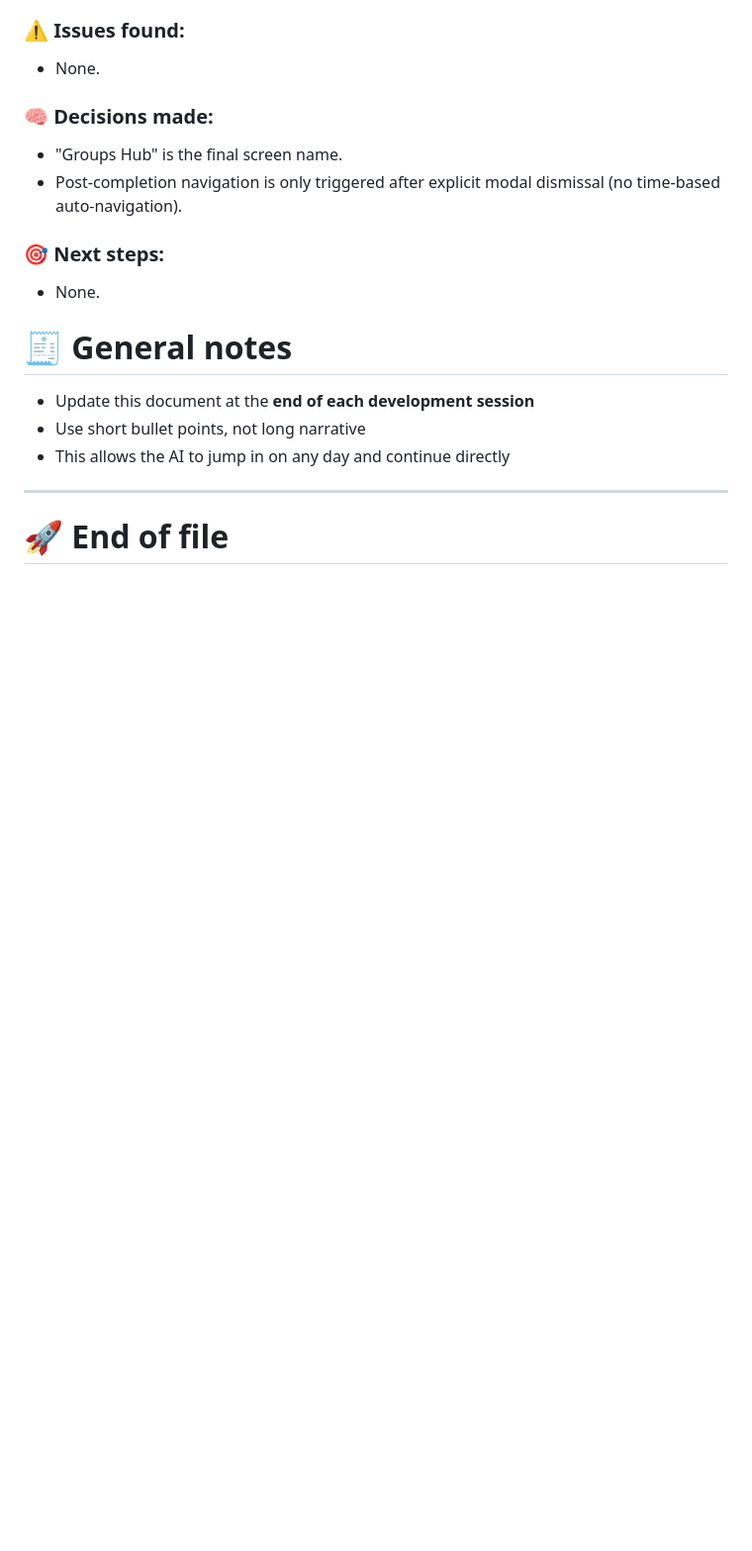
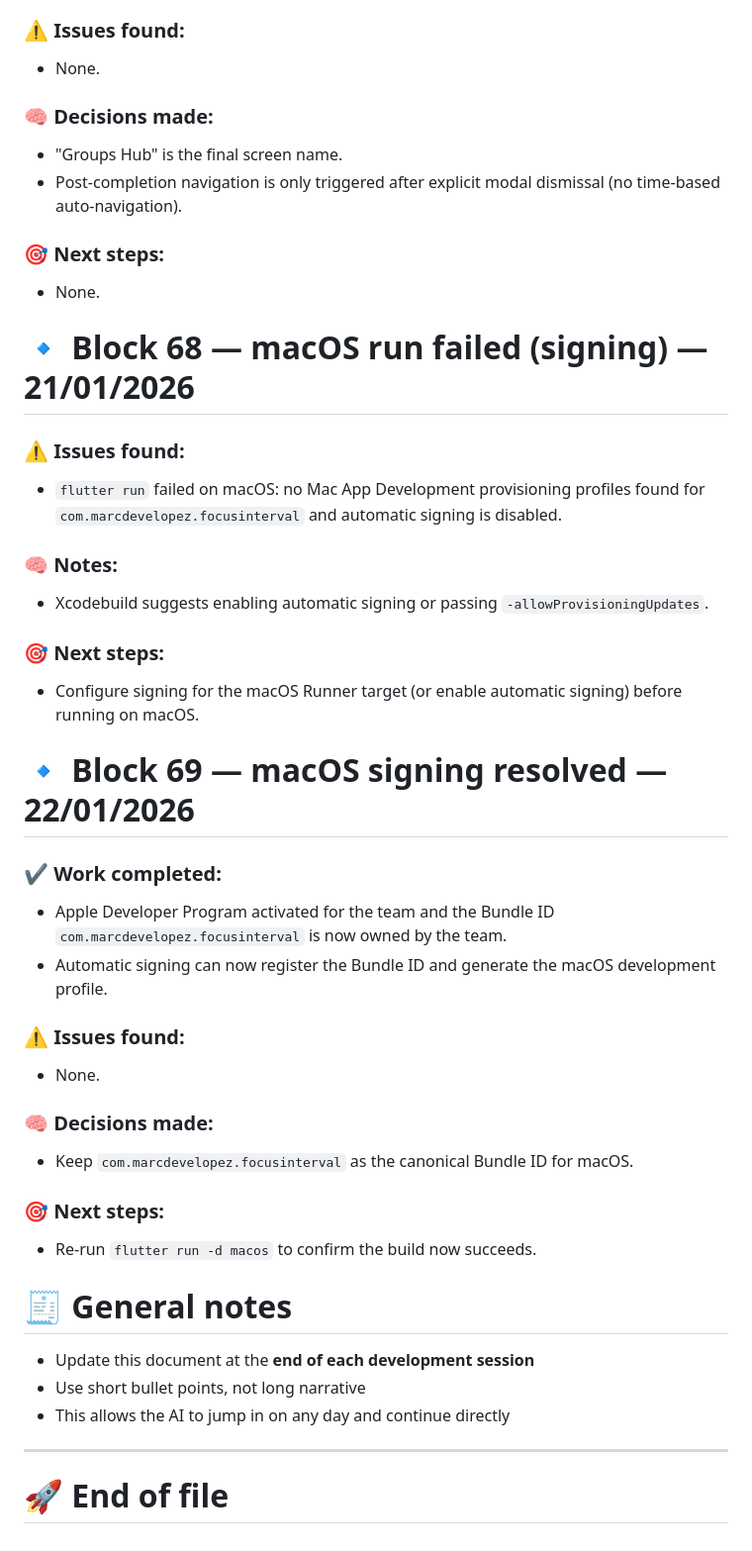
Before and after one commit to marcdevelopez/focus-interval, a Markdown page: docs/dev_log.md, the part around one of its changes. Shown at 99% size. GitHub-like rendering; blank space fills up the shorter version.

Commit message:
Log macOS signing resolution

```diff
--- a/docs/dev_log.md
+++ b/docs/dev_log.md
@@ -1399,6 +1399,39 @@ _(fill in when they happen)_
 
 - None.
 
+# 🔹 Block 68 — macOS run failed (signing) — 21/01/2026
+
+### ⚠️ Issues found:
+
+- `flutter run` failed on macOS: no Mac App Development provisioning profiles found for `com.marcdevelopez.focusinterval` and automatic signing is disabled.
+
+### 🧠 Notes:
+
+- Xcodebuild suggests enabling automatic signing or passing `-allowProvisioningUpdates`.
+
+### 🎯 Next steps:
+
+- Configure signing for the macOS Runner target (or enable automatic signing) before running on macOS.
+
+# 🔹 Block 69 — macOS signing resolved — 22/01/2026
+
+### ✔ Work completed:
+
+- Apple Developer Program activated for the team and the Bundle ID `com.marcdevelopez.focusinterval` is now owned by the team.
+- Automatic signing can now register the Bundle ID and generate the macOS development profile.
+
+### ⚠️ Issues found:
+
+- None.
+
+### 🧠 Decisions made:
+
+- Keep `com.marcdevelopez.focusinterval` as the canonical Bundle ID for macOS.
+
+### 🎯 Next steps:
+
+- Re-run `flutter run -d macos` to confirm the build now succeeds.
+
 # 🧾 General notes
 
 - Update this document at the **end of each development session**
```
Also changed, not shown: other parts of docs/dev_log.md (+1 -1 lines).
